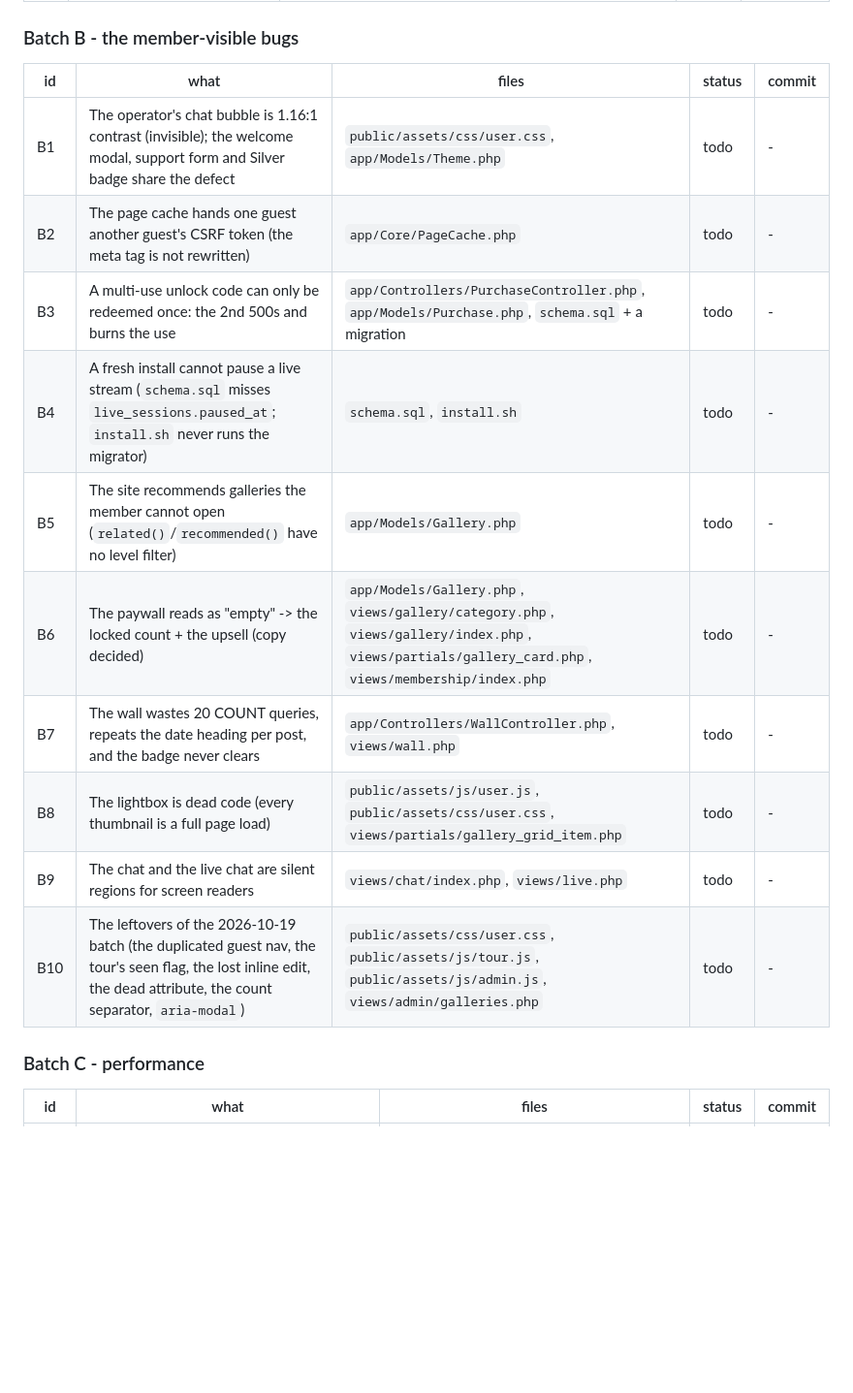
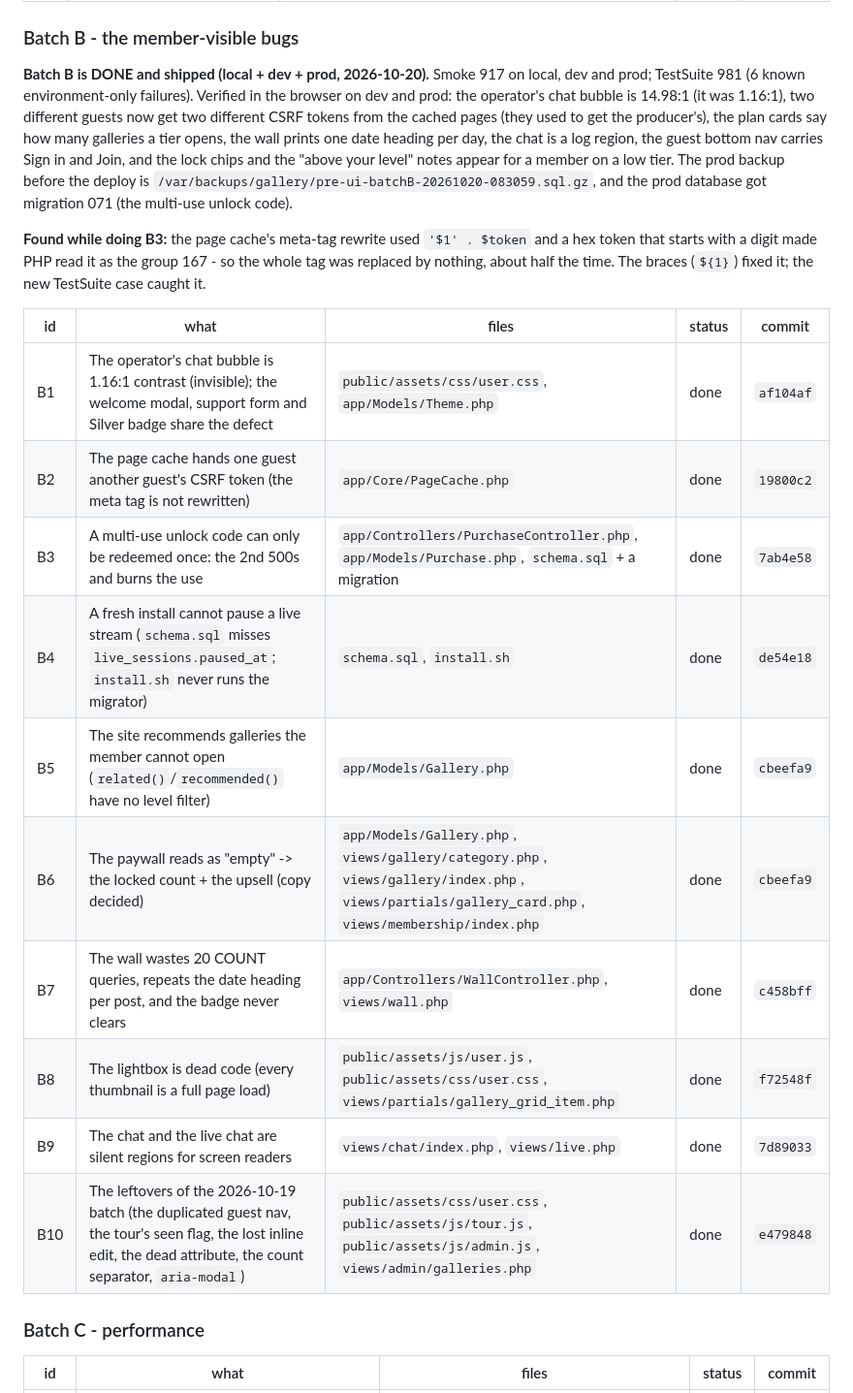
Before and after one commit to k0dejunky/gallery-site, a Markdown page: docs/SCAN-PLAN.md, the part around the change. Shown at 97% size. Rendered like a GitHub page; blank space fills up the shorter version.

Commit message:
Deep scan: batch B (the member-visible bugs) is shipped
Every item in Batch B is done and verified on dev and prod: the smoke
suite is 917 checks on local, dev and prod, the TestSuite is 981 tests
with the 6 known environment-only failures, and the prod backup before
the deploy is /var/backups/gallery/pre-ui-batchB-20261020-083059.sql.gz.

```diff
--- a/docs/SCAN-PLAN.md
+++ b/docs/SCAN-PLAN.md
@@ -65,18 +65,35 @@ everything. The prod backup before the deploy is
 
 ### Batch B - the member-visible bugs
 
+**Batch B is DONE and shipped (local + dev + prod, 2026-10-20).** Smoke 917 on
+local, dev and prod; TestSuite 981 (6 known environment-only failures).
+Verified in the browser on dev and prod: the operator's chat bubble is
+14.98:1 (it was 1.16:1), two different guests now get two different CSRF
+tokens from the cached pages (they used to get the producer's), the plan
+cards say how many galleries a tier opens, the wall prints one date heading
+per day, the chat is a log region, the guest bottom nav carries Sign in and
+Join, and the lock chips and the "above your level" notes appear for a
+member on a low tier. The prod backup before the deploy is
+`/var/backups/gallery/pre-ui-batchB-20261020-083059.sql.gz`, and the prod
+database got migration 071 (the multi-use unlock code).
+
+**Found while doing B3:** the page cache's meta-tag rewrite used `'$1' . $token`
+and a hex token that starts with a digit made PHP read it as the group 167 -
+so the whole tag was replaced by nothing, about half the time. The braces
+(`${1}`) fixed it; the new TestSuite case caught it.
+
 | id | what | files | status | commit |
 |---|---|---|---|---|
-| B1 | The operator's chat bubble is 1.16:1 contrast (invisible); the welcome modal, support form and Silver badge share the defect | `public/assets/css/user.css`, `app/Models/Theme.php` | todo | - |
-| B2 | The page cache hands one guest another guest's CSRF token (the meta tag is not rewritten) | `app/Core/PageCache.php` | todo | - |
-| B3 | A multi-use unlock code can only be redeemed once: the 2nd 500s and burns the use | `app/Controllers/PurchaseController.php`, `app/Models/Purchase.php`, `schema.sql` + a migration | todo | - |
-| B4 | A fresh install cannot pause a live stream (`schema.sql` misses `live_sessions.paused_at`; `install.sh` never runs the migrator) | `schema.sql`, `install.sh` | todo | - |
-| B5 | The site recommends galleries the member cannot open (`related()`/`recommended()` have no level filter) | `app/Models/Gallery.php` | todo | - |
-| B6 | The paywall reads as "empty" -> the locked count + the upsell (copy decided) | `app/Models/Gallery.php`, `views/gallery/category.php`, `views/gallery/index.php`, `views/partials/gallery_card.php`, `views/membership/index.php` | todo | - |
-| B7 | The wall wastes 20 COUNT queries, repeats the date heading per post, and the badge never clears | `app/Controllers/WallController.php`, `views/wall.php` | todo | - |
-| B8 | The lightbox is dead code (every thumbnail is a full page load) | `public/assets/js/user.js`, `public/assets/css/user.css`, `views/partials/gallery_grid_item.php` | todo | - |
-| B9 | The chat and the live chat are silent regions for screen readers | `views/chat/index.php`, `views/live.php` | todo | - |
-| B10 | The leftovers of the 2026-10-19 batch (the duplicated guest nav, the tour's seen flag, the lost inline edit, the dead attribute, the count separator, `aria-modal`) | `public/assets/css/user.css`, `public/assets/js/tour.js`, `public/assets/js/admin.js`, `views/admin/galleries.php` | todo | - |
+| B1 | The operator's chat bubble is 1.16:1 contrast (invisible); the welcome modal, support form and Silver badge share the defect | `public/assets/css/user.css`, `app/Models/Theme.php` | done | `af104af` |
+| B2 | The page cache hands one guest another guest's CSRF token (the meta tag is not rewritten) | `app/Core/PageCache.php` | done | `19800c2` |
+| B3 | A multi-use unlock code can only be redeemed once: the 2nd 500s and burns the use | `app/Controllers/PurchaseController.php`, `app/Models/Purchase.php`, `schema.sql` + a migration | done | `7ab4e58` |
+| B4 | A fresh install cannot pause a live stream (`schema.sql` misses `live_sessions.paused_at`; `install.sh` never runs the migrator) | `schema.sql`, `install.sh` | done | `de54e18` |
+| B5 | The site recommends galleries the member cannot open (`related()`/`recommended()` have no level filter) | `app/Models/Gallery.php` | done | `cbeefa9` |
+| B6 | The paywall reads as "empty" -> the locked count + the upsell (copy decided) | `app/Models/Gallery.php`, `views/gallery/category.php`, `views/gallery/index.php`, `views/partials/gallery_card.php`, `views/membership/index.php` | done | `cbeefa9` |
+| B7 | The wall wastes 20 COUNT queries, repeats the date heading per post, and the badge never clears | `app/Controllers/WallController.php`, `views/wall.php` | done | `c458bff` |
+| B8 | The lightbox is dead code (every thumbnail is a full page load) | `public/assets/js/user.js`, `public/assets/css/user.css`, `views/partials/gallery_grid_item.php` | done | `f72548f` |
+| B9 | The chat and the live chat are silent regions for screen readers | `views/chat/index.php`, `views/live.php` | done | `7d89033` |
+| B10 | The leftovers of the 2026-10-19 batch (the duplicated guest nav, the tour's seen flag, the lost inline edit, the dead attribute, the count separator, `aria-modal`) | `public/assets/css/user.css`, `public/assets/js/tour.js`, `public/assets/js/admin.js`, `views/admin/galleries.php` | done | `e479848` |
 
 ### Batch C - performance
 
```
